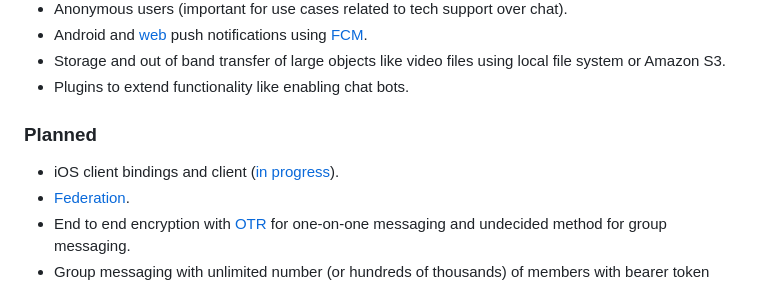
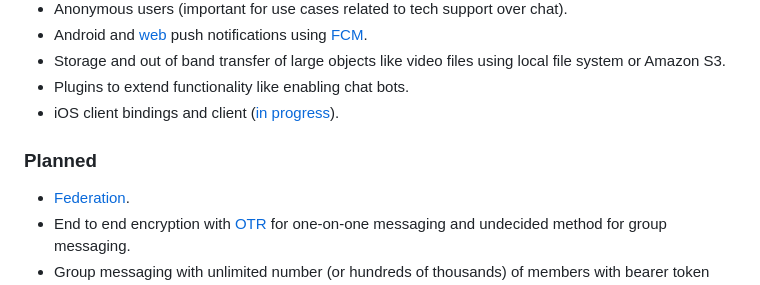
Before and after one commit to tinode/chat, a Markdown page: README.md, the part around the change printed below. Drawn GitHub-style.

Commit message:
update readme and add ios screenshots

```diff
--- a/README.md
+++ b/README.md
@@ -82,10 +82,10 @@ A text-only [command line client](./tn-cli) implements every possible command.
 * Android and [web](https://caniuse.com/#feat=push-api) push notifications using [FCM](https://firebase.google.com/docs/cloud-messaging/).
 * Storage and out of band transfer of large objects like video files using local file system or Amazon S3.
 * Plugins to extend functionality like enabling chat bots.
+* iOS client bindings and client ([in progress](https://github.com/tinode/ios)).
 
 ### Planned
 
-* iOS client bindings and client ([in progress](https://github.com/tinode/ios)).
 * [Federation](https://en.wikipedia.org/wiki/Federation_(information_technology)).
 * End to end encryption with [OTR](https://en.wikipedia.org/wiki/Off-the-Record_Messaging) for one-on-one messaging and undecided method for group messaging.
 * Group messaging with unlimited number (or hundreds of thousands) of members with bearer token access control.
```
Also changed, not shown: other parts of README.md (+8 -2 lines), docs/ios-chat.png (added), docs/ios-contacts.png (added).
